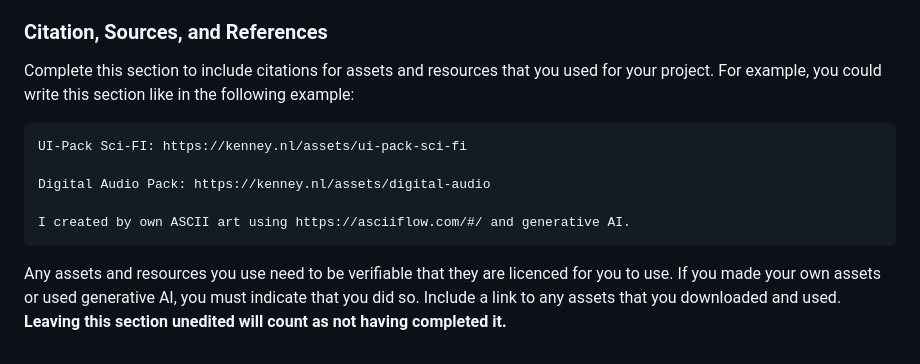
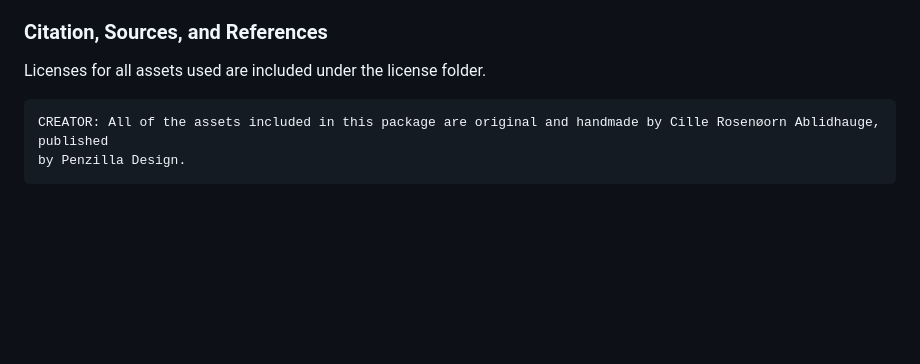
Before and after one commit to reyawon/legacy-of-the-occult, a Markdown page: README.md, the part around the change. Rendered like a GitHub page; blank space fills up the shorter version.

Commit message:
updated README licenses

````diff
--- a/README.md
+++ b/README.md
@@ -90,17 +90,9 @@ language**. For Python projects, this typically means having a `requirements.txt
 
 ### Citation, Sources, and References
 
-Complete this section to include citations for assets and resources that you used for your project. For example, you could
-write this section like in the following example:
+Licenses for all assets used are included under the license folder.
 
 ```
-UI-Pack Sci-FI: https://kenney.nl/assets/ui-pack-sci-fi
-
-Digital Audio Pack: https://kenney.nl/assets/digital-audio
-
-I created by own ASCII art using https://asciiflow.com/#/ and generative AI.
+CREATOR: All of the assets included in this package are original and handmade by Cille Rosenøorn Ablidhauge, published
+by Penzilla Design.
 ```
-
-Any assets and resources you use need to be verifiable that they are licenced for you to use. If you made your
-own assets or used generative AI, you must indicate that you did so. Include a link to any assets that you
-downloaded and used. **Leaving this section unedited will count as not having completed it.**
````
